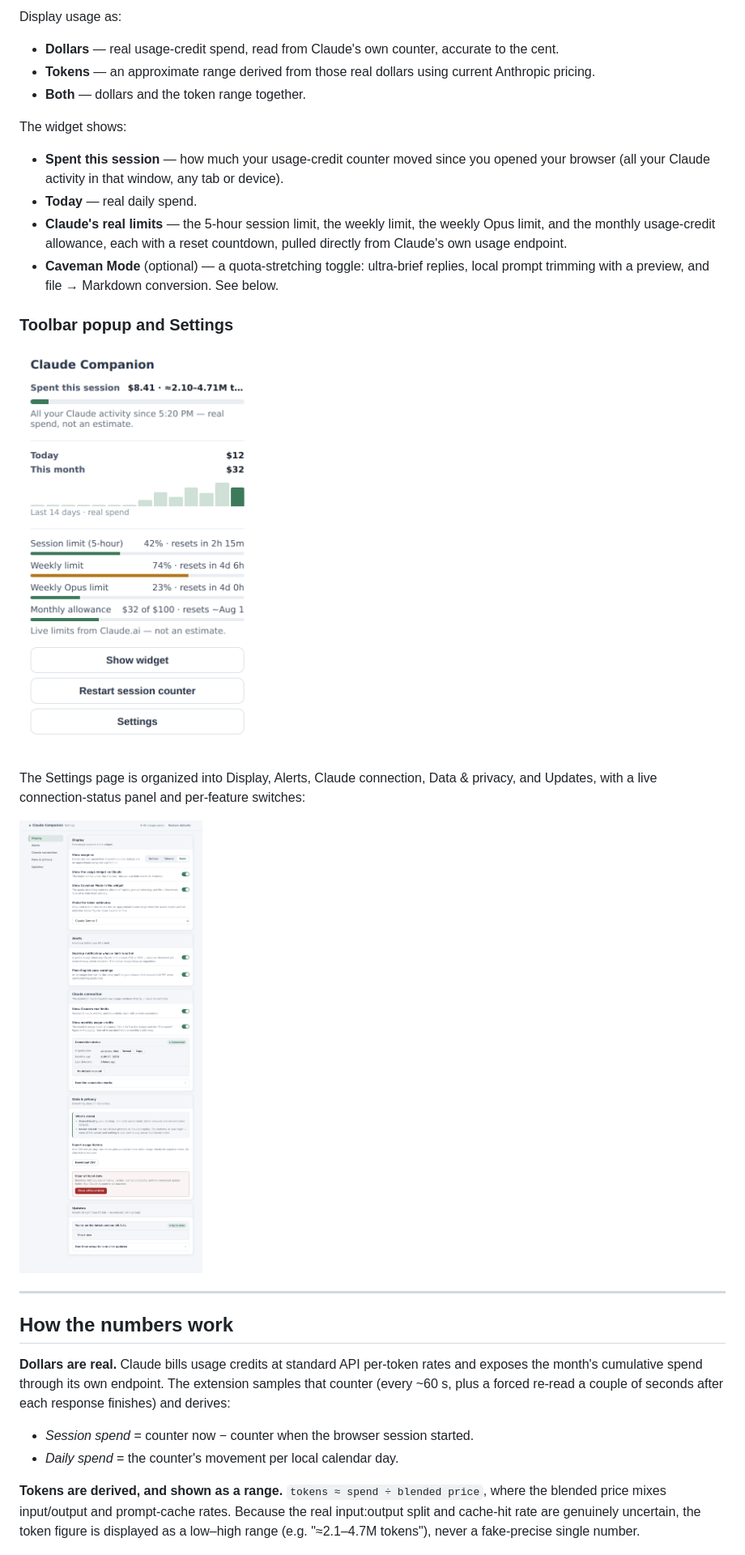
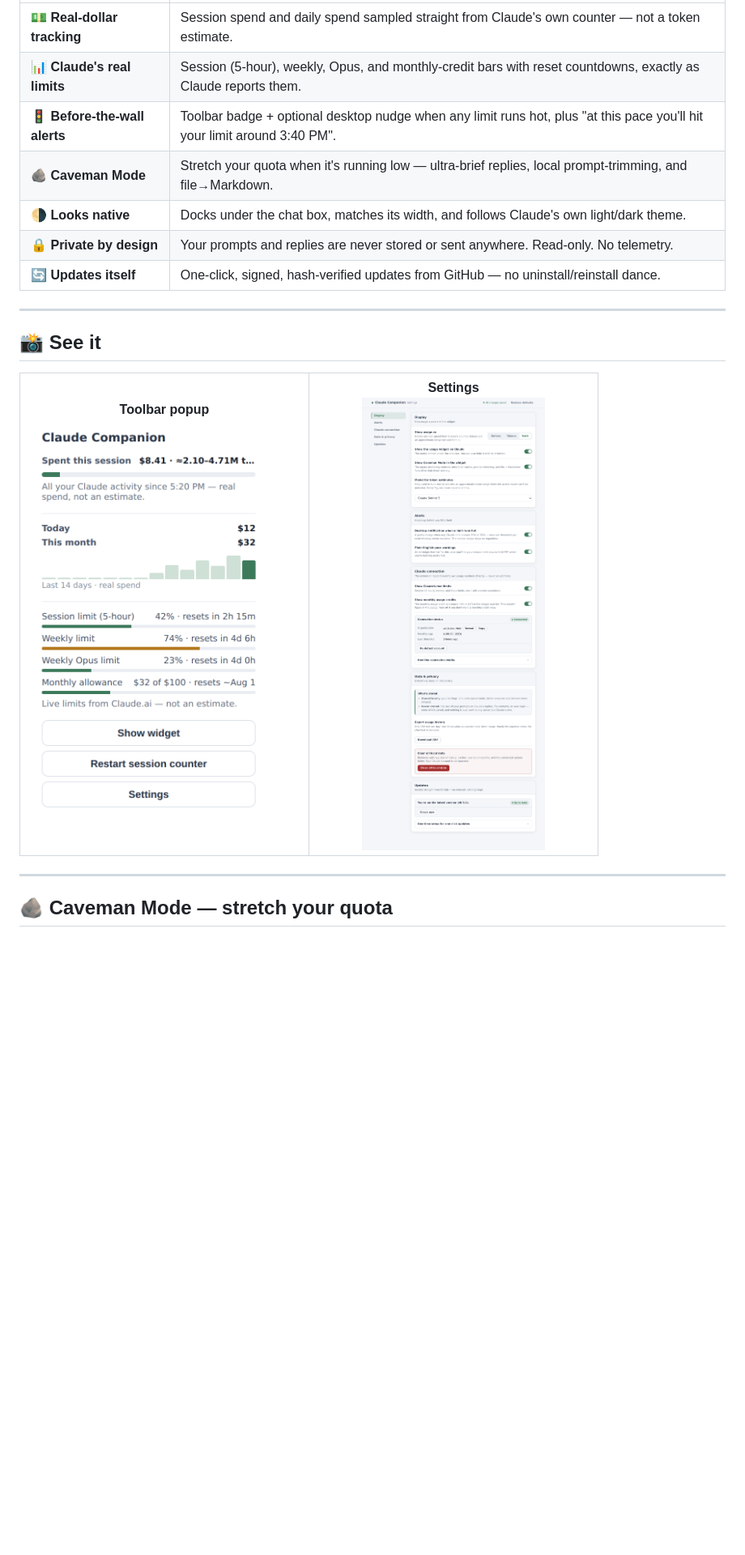
Before and after one commit to zgbrenner/companion, a Markdown page: README.md, the part around one of its changes. Shown at 81% size. Rendered like a GitHub page; blank space fills up the shorter version.

```diff
--- a/README.md
+++ b/README.md
@@ -22,35 +56,38 @@ Every dollar figure is read straight from Claude's own usage-credit counter —
 
-Display usage as:
-
-- **Dollars** — real usage-credit spend, read from Claude's own counter, accurate to the cent.
-- **Tokens** — an approximate range derived from those real dollars using current Anthropic pricing.
-- **Both** — dollars and the token range together.
-
-The widget shows:
-
-- **Spent this session** — how much your usage-credit counter moved since you opened your browser (all your Claude activity in that window, any tab or device).
-- **Today** — real daily spend.
-- **Claude's real limits** — the 5-hour session limit, the weekly limit, the weekly Opus limit, and the monthly usage-credit allowance, each with a reset countdown, pulled directly from Claude's own usage endpoint.
-- **Caveman Mode** (optional) — a quota-stretching toggle: ultra-brief replies, local prompt trimming with a preview, and file → Markdown conversion. See below.
-
-### Toolbar popup and Settings
-
-<p>
-  <img src="docs/images/popup.png" alt="Toolbar popup showing session spend, today/this-month, a 14-day spend trend, and Claude's limits" width="330" />
-</p>
-
-The Settings page is organized into Display, Alerts, Claude connection, Data & privacy, and Updates, with a live connection-status panel and per-feature switches:
-
-![Claude Companion settings page](docs/images/settings.png)
+| | |
+|---|---|
+| 💵 **Real-dollar tracking** | Session spend and daily spend sampled straight from Claude's own counter — not a token estimate. |
+| 📊 **Claude's real limits** | Session (5-hour), weekly, Opus, and monthly-credit bars with reset countdowns, exactly as Claude reports them. |
+| 🚦 **Before-the-wall alerts** | Toolbar badge + optional desktop nudge when any limit runs hot, plus "at this pace you'll hit your limit around 3:40 PM". |
+| 🪨 **Caveman Mode** | Stretch your quota when it's running low — ultra-brief replies, local prompt-trimming, and file→Markdown. |
+| 🌗 **Looks native** | Docks under the chat box, matches its width, and follows Claude's own light/dark theme. |
+| 🔒 **Private by design** | Your prompts and replies are never stored or sent anywhere. Read-only. No telemetry. |
+| 🔄 **Updates itself** | One-click, signed, hash-verified updates from GitHub — no uninstall/reinstall dance. |
 
 ---
 
-## How the numbers work
+## 📸 See it
 
-**Dollars are real.** Claude bills usage credits at standard API per-token rates and exposes the month's cumulative spend through its own endpoint. The extension samples that counter (every ~60 s, plus a forced re-read a couple of seconds after each response finishes) and derives:
+<table>
+<tr>
+<td width="50%" valign="top" align="center">
+<strong>Toolbar popup</strong><br/>
+<picture>
+  <source media="(prefers-color-scheme: dark)" srcset="docs/images/popup-dark.png">
+  <img alt="Toolbar popup: session spend, today, this month, a 14-day trend, and Claude's limits" src="docs/images/popup.png" width="330">
+</picture>
+</td>
+<td width="50%" valign="top" align="center">
+<strong>Settings</strong><br/>
+<picture>
+  <source media="(prefers-color-scheme: dark)" srcset="docs/images/settings-dark.png">
+  <img alt="Settings page: Display, Alerts, Claude connection, Data & privacy, Updates" src="docs/images/settings.png" width="420">
+</picture>
+</td>
+</tr>
+</table>
 
-- *Session spend* = counter now − counter when the browser session started.
-- *Daily spend* = the counter's movement per local calendar day.
+---
 
-**Tokens are derived, and shown as a range.** `tokens ≈ spend ÷ blended price`, where the blended price mixes input/output and prompt-cache rates. Because the real input:output split and cache-hit rate are genuinely uncertain, the token figure is displayed as a low–high range (e.g. "≈2.1–4.7M tokens"), never a fake-precise single number.
+## 🪨 Caveman Mode — stretch your quota
 
```
Also changed, not shown: other parts of README.md (+137 -58 lines).
